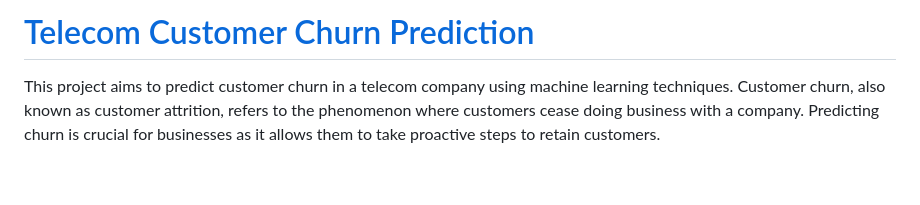
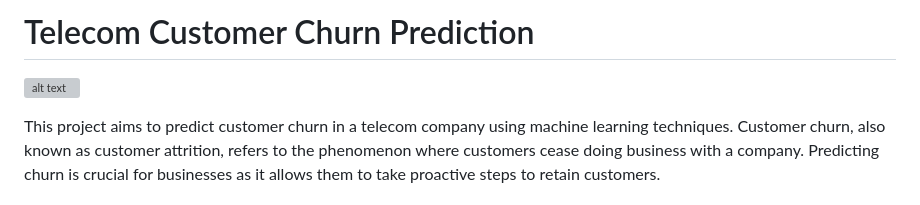
Before and after one commit to Harshwardhanpjadhav/Customer-Churn, a Markdown page: README.md, the part around the change. GitHub-like rendering; blank space fills up the shorter version; grey boxes are pictures that could not be loaded.

```diff
--- a/README.md
+++ b/README.md
@@ -1,4 +1,5 @@
-# [Telecom Customer Churn Prediction](https://www.cleartouch.in/wp-content/uploads/2022/11/Customer-Churn.png)
+# Telecom Customer Churn Prediction
+![alt text](https://www.cleartouch.in/wp-content/uploads/2022/11/Customer-Churn.png)
 
 This project aims to predict customer churn in a telecom company using machine learning techniques. Customer churn, also known as customer attrition, refers to the phenomenon where customers cease doing business with a company. Predicting churn is crucial for businesses as it allows them to take proactive steps to retain customers.
 
```
